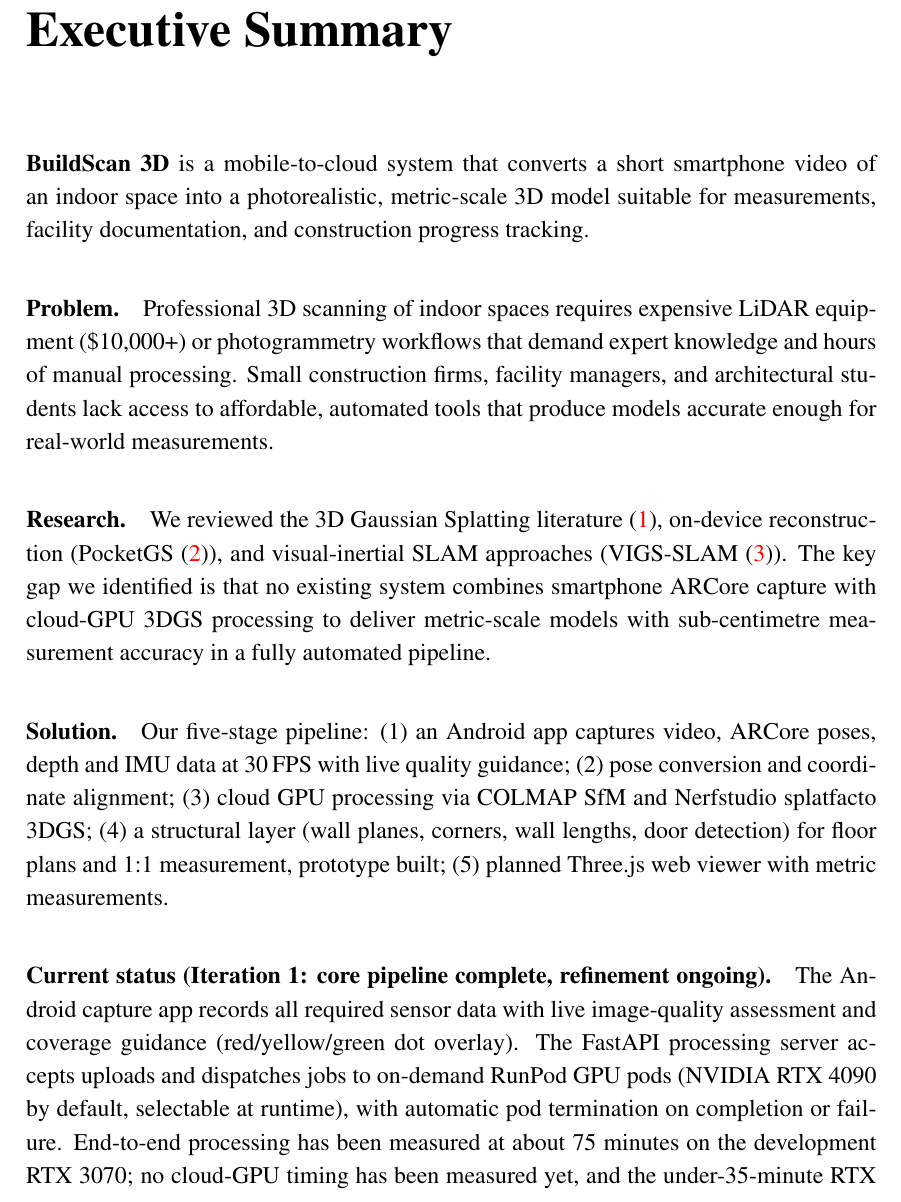
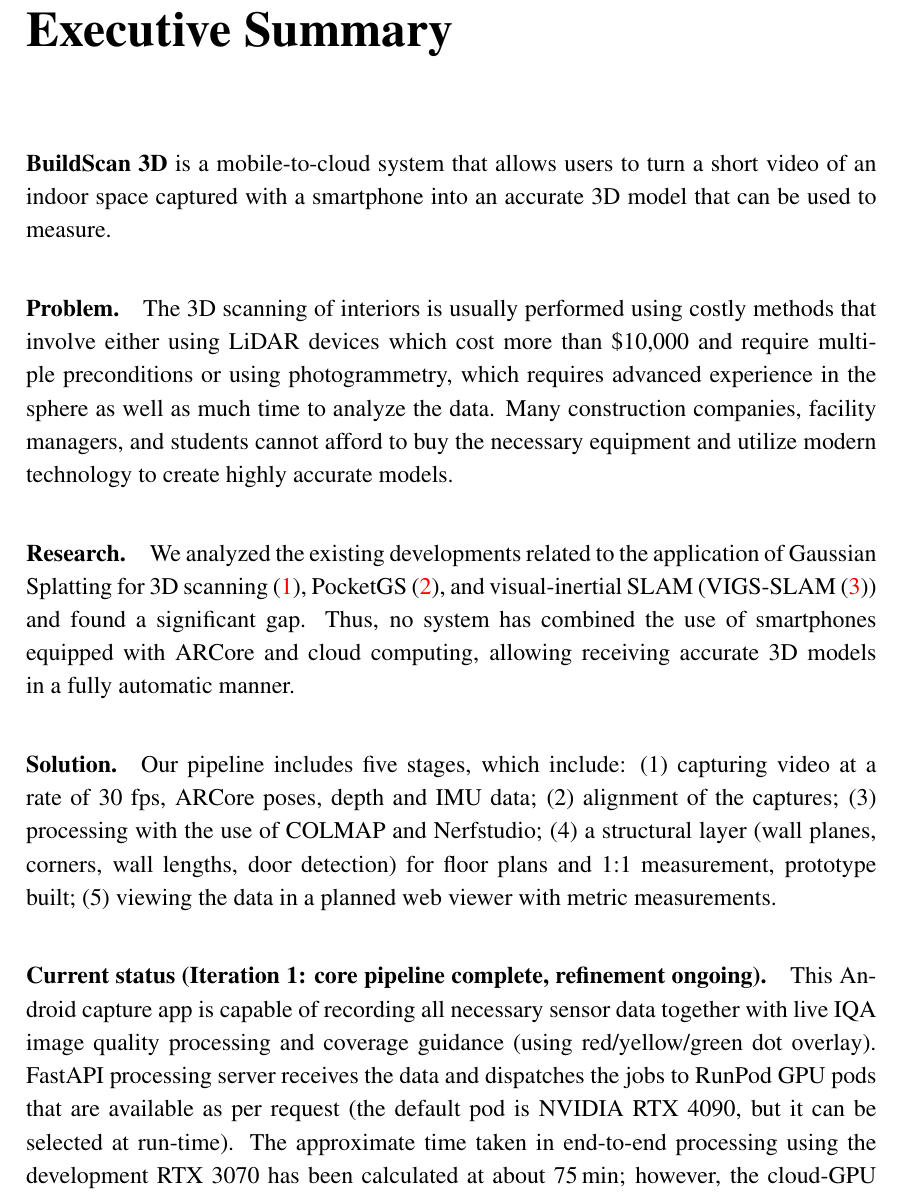
Before and after one commit to Umairishuman/BuildScan3D, a LaTeX thesis (F26_FYP1_Mid_Report_LaTeX_Complete/main.tex, which reads F26_FYP1_Mid_Report_LaTeX_Complete/chapters/06_executive_summary.tex): part of page 15 of 85, cut so that both start at the same text. Compiled offline with pdfLaTeX.

Commit message:
docs(report): apply chunk rewrites to 06_executive_summary.tex
Apply the rewritten prose of chunks 003, 004, 005 from
docs/report/REPORT_CHUNKS.md, with the LaTeX markup of the original
spans restored (\texttt identifiers, bold lead-ins, \ref and \cite,
escaping, maths, thin-space units).

10 factual or technical errors introduced by the rewrites were
corrected, and dropped citations, references and honesty markers
restored; each is listed in docs/report/APPLY_LOG.md.

```diff
--- a/F26_FYP1_Mid_Report_LaTeX_Complete/chapters/06_executive_summary.tex
+++ b/F26_FYP1_Mid_Report_LaTeX_Complete/chapters/06_executive_summary.tex
@@ -2,13 +2,13 @@
 \addcontentsline{toc}{chapter}{Executive Summary}
 \markboth{Executive Summary}{Executive Summary}
 
-\textbf{BuildScan~3D} is a mobile-to-cloud system that converts a short smartphone video of an indoor space into a photorealistic, metric-scale 3D model suitable for measurements, facility documentation, and construction progress tracking.
+\textbf{BuildScan~3D} is a mobile-to-cloud system that allows users to turn a short video of an indoor space captured with a smartphone into an accurate 3D model that can be used to measure.
 
-\paragraph{Problem.} Professional 3D scanning of indoor spaces requires expensive LiDAR equipment (\$10{,}000+) or photogrammetry workflows that demand expert knowledge and hours of manual processing. Small construction firms, facility managers, and architectural students lack access to affordable, automated tools that produce models accurate enough for real-world measurements.
+\paragraph{Problem.} The 3D scanning of interiors is usually performed using costly methods that involve either using LiDAR devices which cost more than \$10,000 and require multiple preconditions or using photogrammetry, which requires advanced experience in the sphere as well as much time to analyze the data. Many construction companies, facility managers, and students cannot afford to buy the necessary equipment and utilize modern technology to create highly accurate models.
 
-\paragraph{Research.} We reviewed the 3D Gaussian Splatting literature~\cite{kerbl3dgs}, on-device reconstruction (PocketGS~\cite{pocketgs}), and visual-inertial SLAM approaches (VIGS-SLAM~\cite{vigsslam}). The key gap we identified is that no existing system combines smartphone ARCore capture with cloud-GPU 3DGS processing to deliver metric-scale models with sub-centimetre measurement accuracy in a fully automated pipeline.
+\paragraph{Research.} We analyzed the existing developments related to the application of Gaussian Splatting for 3D scanning~\cite{kerbl3dgs}, PocketGS~\cite{pocketgs}, and visual-inertial SLAM (VIGS-SLAM~\cite{vigsslam}) and found a significant gap. Thus, no system has combined the use of smartphones equipped with ARCore and cloud computing, allowing receiving accurate 3D models in a fully automatic manner.
 
-\paragraph{Solution.} Our five-stage pipeline: (1)~an Android app captures video, ARCore poses, depth and IMU data at 30\,FPS with live quality guidance; (2)~pose conversion and coordinate alignment; (3)~cloud GPU processing via COLMAP SfM and Nerfstudio splatfacto 3DGS; (4)~a structural layer (wall planes, corners, wall lengths, door detection) for floor plans and 1:1 measurement, prototype built; (5)~planned Three.js web viewer with metric measurements.
+\paragraph{Solution.} Our pipeline includes five stages, which include: (1) capturing video at a rate of 30 fps, ARCore poses, depth and IMU data; (2) alignment of the captures; (3) processing with the use of COLMAP and Nerfstudio; (4) a structural layer (wall planes, corners, wall lengths, door detection) for floor plans and 1:1 measurement, prototype built; (5) viewing the data in a planned web viewer with metric measurements.
 
-\paragraph{Current status (Iteration~1: core pipeline complete, refinement ongoing).} The Android capture app records all required sensor data with live image-quality assessment and coverage guidance (red/yellow/green dot overlay). The FastAPI processing server accepts uploads and dispatches jobs to on-demand RunPod GPU pods (NVIDIA RTX 4090 by default, selectable at runtime), with automatic pod termination on completion or failure. End-to-end processing has been measured at about 75 minutes on the development RTX 3070; no cloud-GPU timing has been measured yet, and the under-35-minute RTX 4090 figure is an FYP-2 projection. The current best reconstruction (v6) scores 26.52\,dB PSNR / 0.8886 SSIM on 42 held-out frames that no model was trained on. Tape-measure checks show a mean error of 4.8\,mm (0.19\%) and a worst case of 0.29\% (8\,mm over a 2.8\,m wall), far inside the 5\% accuracy target. CI/CD via GitHub Actions validates Python code, Android builds, and web UI on every push. Open items: 3DGS refinement, 3D mesh creation, completion of the structural layer, and the web workspace.
+\paragraph{Current status (Iteration~1: core pipeline complete, refinement ongoing).} This Android capture app is capable of recording all necessary sensor data together with live IQA image quality processing and coverage guidance (using red/yellow/green dot overlay). FastAPI processing server receives the data and dispatches the jobs to RunPod GPU pods that are available as per request (the default pod is NVIDIA RTX 4090, but it can be selected at run-time). The approximate time taken in end-to-end processing using the development RTX 3070 has been calculated at about 75\,min; however, the cloud-GPU timings are yet to be measured, and the under-35-minute RTX 4090 figure is an FYP-2 projection. The current best reconstruction results in 26.52\,dB PSNR / 0.8886 SSIM for 42 frames that have not been used for training any of the models so far. Tape-measure accuracy is showing the mean error to be at 4.8\,mm (0.19\%) with the maximum value of 0.29\% (8\,mm in the case of 2.8\,m wall), which is well inside the target of 5\% accuracy. Python code, Android builds, and web UI are all verified via CI/CD process via GitHub Actions. Open items include refinement of 3DGS, creation of 3D mesh, completion of the structural layer, and web workspace.
 
```
Also changed, not shown: F26_FYP1_Mid_Report_LaTeX_Complete/chapters/06_executive_summary.tex (4 more changed lines).
